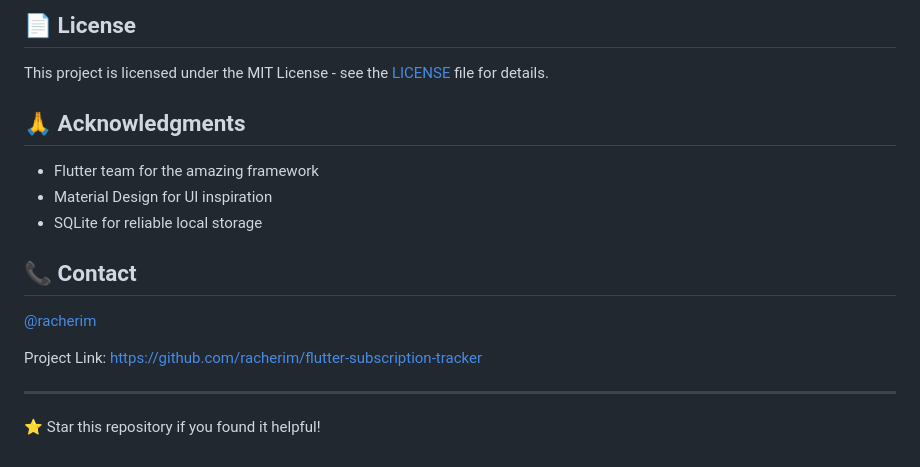
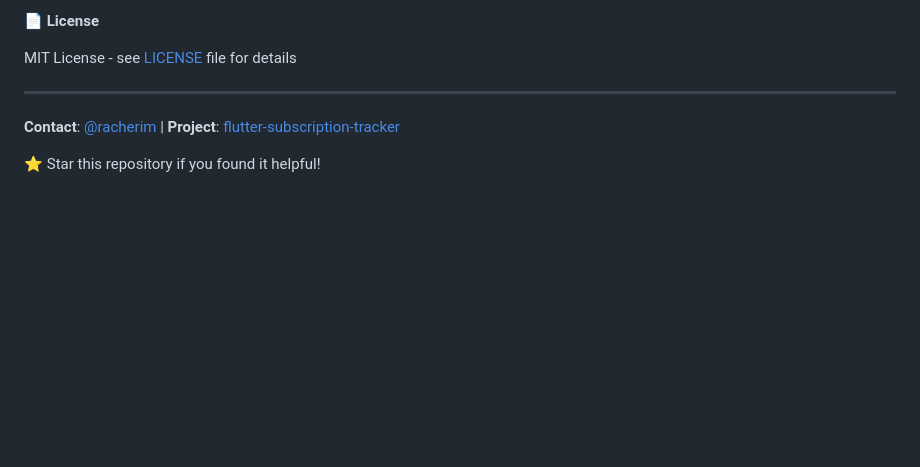
Before and after one commit to racherim/flutter-subscription-tracker, a Markdown page: README.md, the part around one of its changes. Rendered like a GitHub page; blank space fills up the shorter version.

```diff
--- a/README.md
+++ b/README.md
@@ -162,20 +124,10 @@ static const List<String> items = [
 
-## 📄 License
+📄 **License**
 
-This project is licensed under the MIT License - see the [LICENSE](LICENSE) file for details.
-
-## 🙏 Acknowledgments
-
-- Flutter team for the amazing framework
-- Material Design for UI inspiration
-- SQLite for reliable local storage
-
-## 📞 Contact
-
-[@racherim](https://github.com/racherim)
-
-Project Link: [https://github.com/racherim/flutter-subscription-tracker](https://github.com/racherim/flutter-subscription-tracker)
+MIT License - see [LICENSE](LICENSE) file for details
 
 ---
 
+**Contact**: [@racherim](https://github.com/racherim) | **Project**: [flutter-subscription-tracker](https://github.com/racherim/flutter-subscription-tracker)
+
 ⭐ Star this repository if you found it helpful!
```
Also changed, not shown: other parts of README.md (+78 -116 lines).
